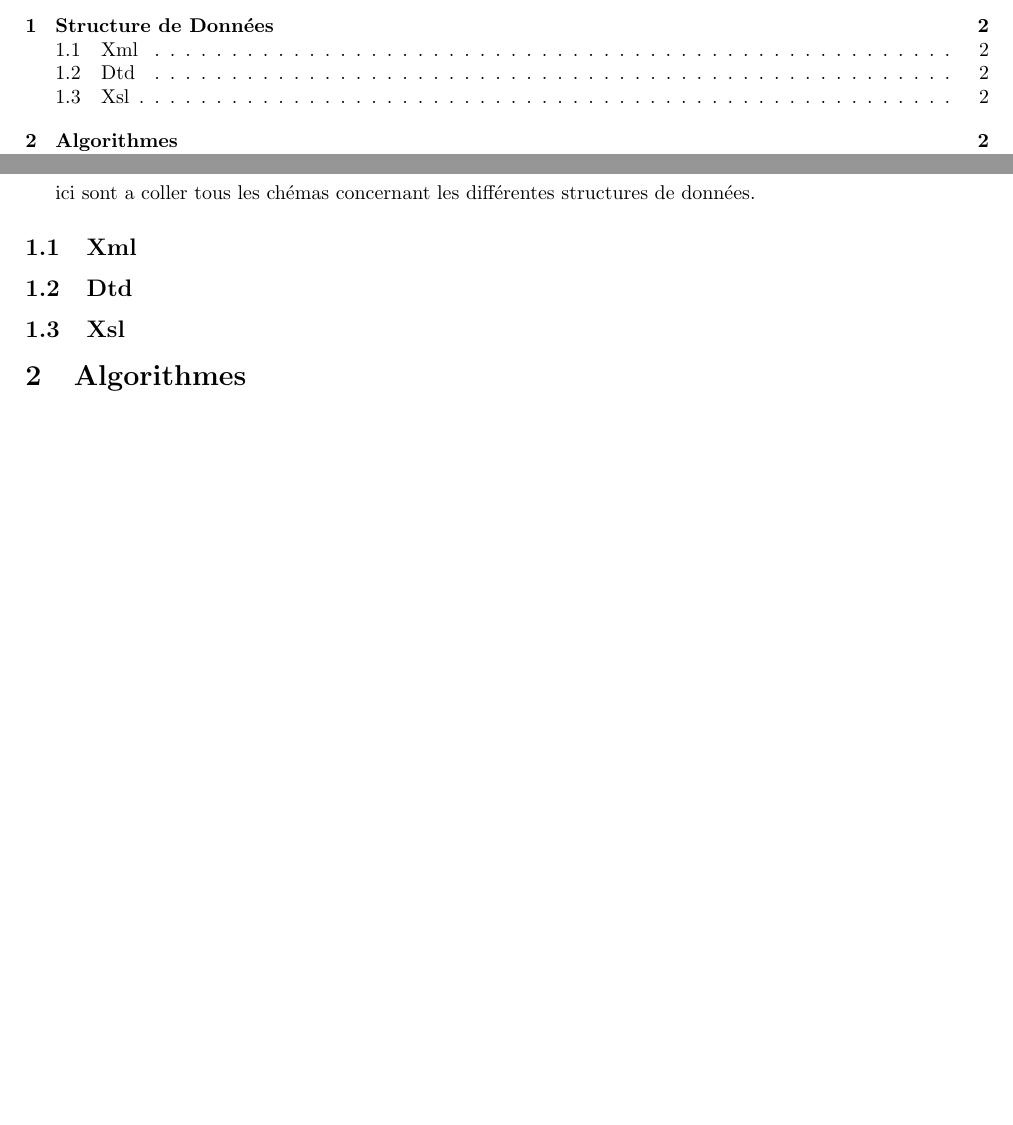
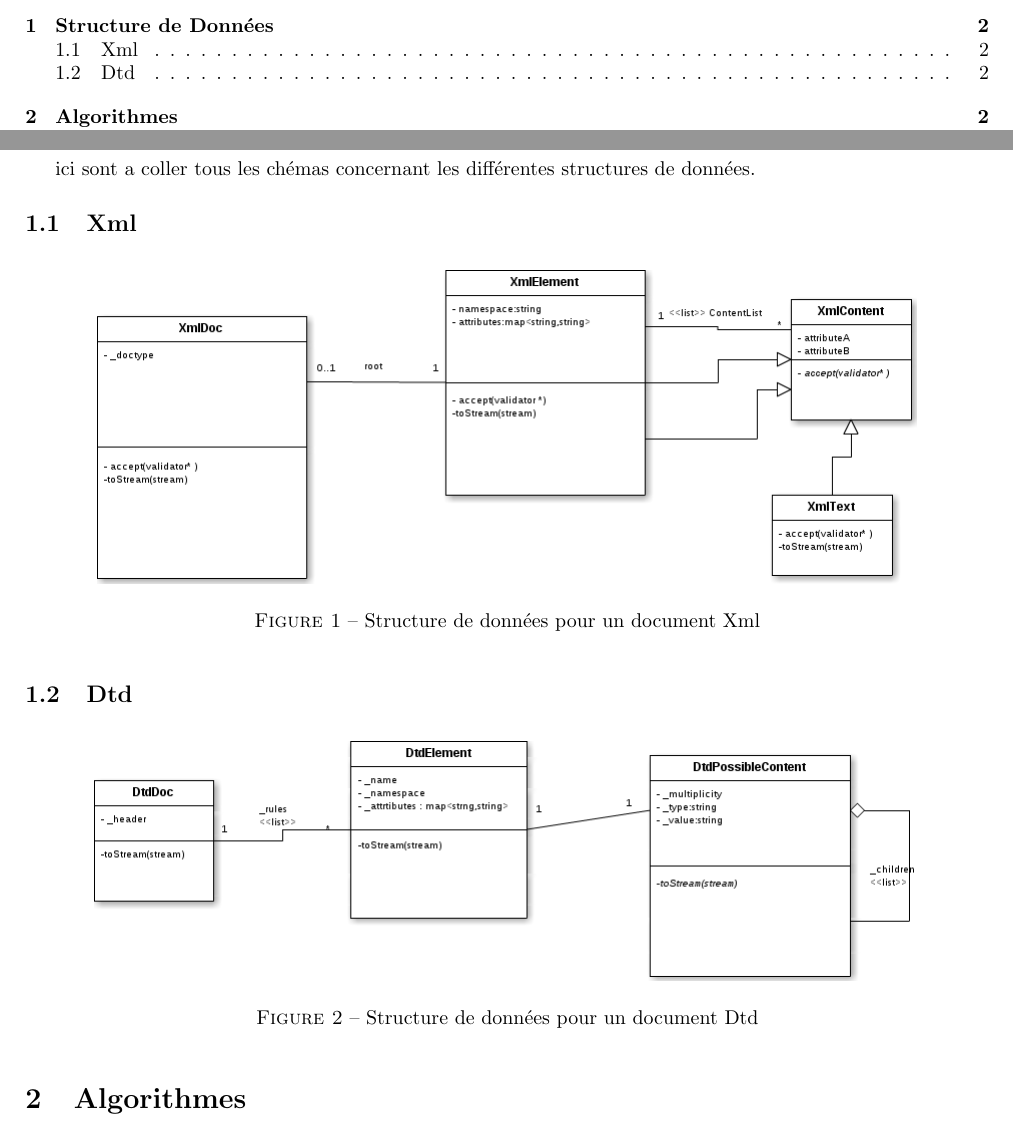
Before and after one commit to Gruck/GL, a LaTeX document (DOC/Rapport.tex, which reads DOC/StructureDeDonnees.tex): two parts of pages 2 and 3 of 4, joined at a grey line, cut so that both start at the same text, the shorter picture padded with empty space. Compiled offline with pdfLaTeX.

Commit message:
avancées dans la rédaction du rapport

```diff
--- a/DOC/StructureDeDonnees.tex
+++ b/DOC/StructureDeDonnees.tex
@@ -2,7 +2,19 @@
 ici sont a coller tous les chémas concernant les différentes structures de données.
 
 \subsection{Xml}
+\begin{figure}[H]
+	\begin{center}
+	% l b r t
+		\includegraphics[scale=0.5]{IMG/XmlStructures.png}
+		\caption{Structure de données pour un document Xml}
+	\end{center}
+\end{figure}
 
 \subsection{Dtd}
-
-\subsection{Xsl}
+\begin{figure}[H]
+	\begin{center}
+	% l b r t
+		\includegraphics[scale=0.5]{IMG/DtdStructures.png}
+		\caption{Structure de données pour un document Dtd}
+	\end{center}
+\end{figure}
```
Also changed, not shown: DOC/IMG/DtdStructures.png, DOC/IMG/XmlStructures.png, 2 other files.
